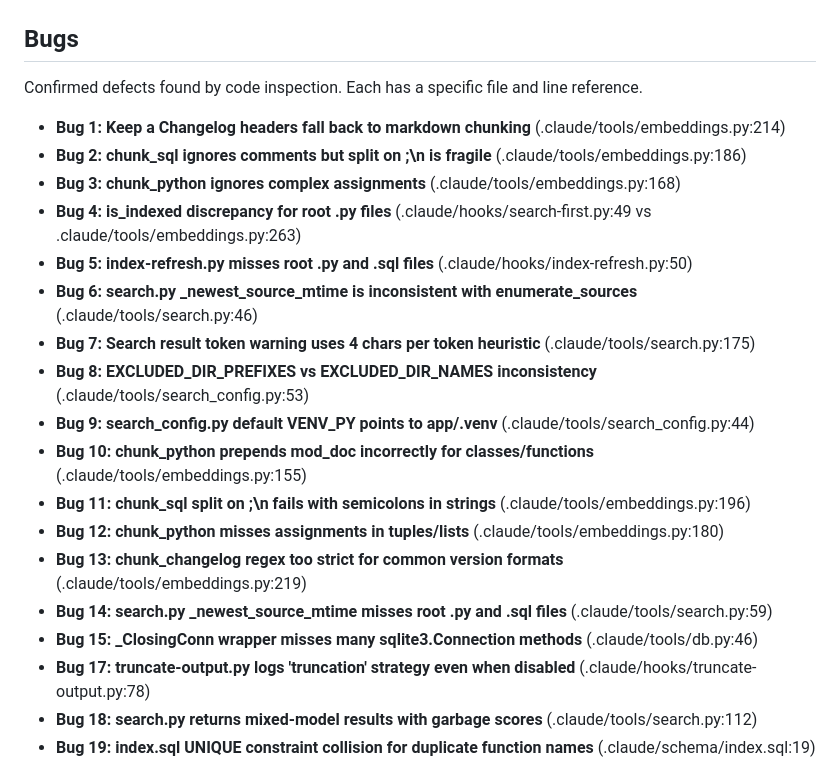
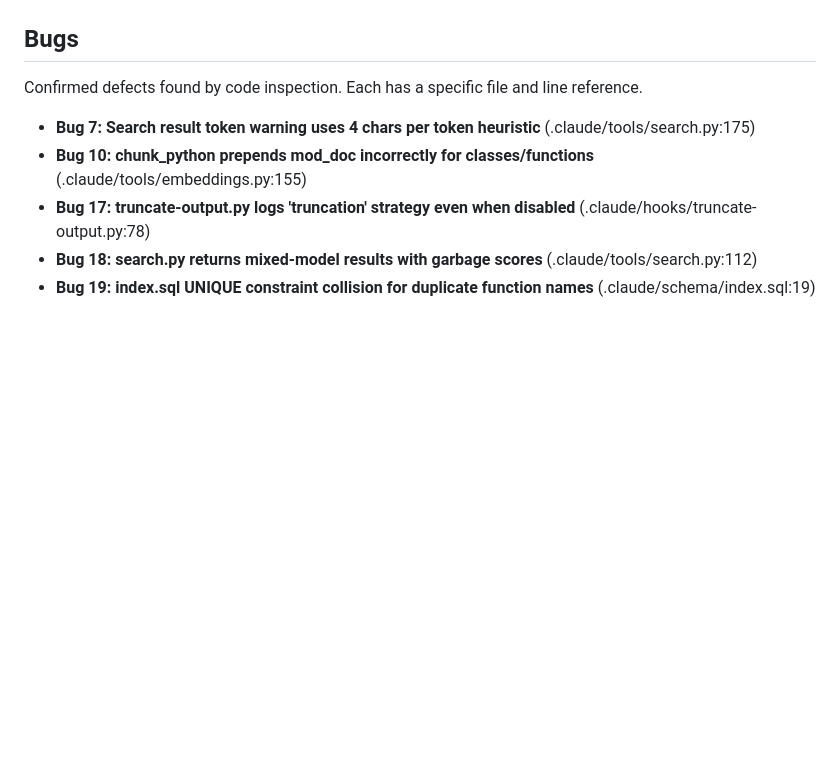
Before and after one commit to hofmockel/less_tokens, a Markdown page: BACKLOG.md, the part around the change. GitHub-like rendering; blank space fills up the shorter version.

Commit message:
chore: changelog and backlog cleanup for bugs confirmed fixed in migration
Bugs 1–6, 8–9, 11–15 were verified already fixed during the .claude/
restructure. Each gets a confirmed-fixed changelog entry; rows deleted
from backlog. Bugs 7 and 10 remain open (not verified).

Co-Authored-By: Claude Sonnet 4.6 <noreply@anthropic.com>

```diff
--- a/BACKLOG.md
+++ b/BACKLOG.md
@@ -8,21 +8,8 @@ Planned work not yet started. Maintainer: add `CHANGELOG.md` entry + delete item
 
 Confirmed defects found by code inspection. Each has a specific file and line reference.
 
-- **Bug 1: Keep a Changelog headers fall back to markdown chunking** (.claude/tools/embeddings.py:214)
-- **Bug 2: chunk_sql ignores comments but split on ;\\n is fragile** (.claude/tools/embeddings.py:186)
-- **Bug 3: chunk_python ignores complex assignments** (.claude/tools/embeddings.py:168)
-- **Bug 4: is_indexed discrepancy for root .py files** (.claude/hooks/search-first.py:49 vs .claude/tools/embeddings.py:263)
-- **Bug 5: index-refresh.py misses root .py and .sql files** (.claude/hooks/index-refresh.py:50)
-- **Bug 6: search.py _newest_source_mtime is inconsistent with enumerate_sources** (.claude/tools/search.py:46)
 - **Bug 7: Search result token warning uses 4 chars per token heuristic** (.claude/tools/search.py:175)
-- **Bug 8: EXCLUDED_DIR_PREFIXES vs EXCLUDED_DIR_NAMES inconsistency** (.claude/tools/search_config.py:53)
-- **Bug 9: search_config.py default VENV_PY points to app/.venv** (.claude/tools/search_config.py:44)
 - **Bug 10: chunk_python prepends mod_doc incorrectly for classes/functions** (.claude/tools/embeddings.py:155)
-- **Bug 11: chunk_sql split on ;\\n fails with semicolons in strings** (.claude/tools/embeddings.py:196)
-- **Bug 12: chunk_python misses assignments in tuples/lists** (.claude/tools/embeddings.py:180)
-- **Bug 13: chunk_changelog regex too strict for common version formats** (.claude/tools/embeddings.py:219)
-- **Bug 14: search.py _newest_source_mtime misses root .py and .sql files** (.claude/tools/search.py:59)
-- **Bug 15: _ClosingConn wrapper misses many sqlite3.Connection methods** (.claude/tools/db.py:46)
 - **Bug 17: truncate-output.py logs 'truncation' strategy even when disabled** (.claude/hooks/truncate-output.py:78)
 - **Bug 18: search.py returns mixed-model results with garbage scores** (.claude/tools/search.py:112)
 - **Bug 19: index.sql UNIQUE constraint collision for duplicate function names** (.claude/schema/index.sql:19)
```
Also changed, not shown: CHANGELOG.md (+8 -0 lines).
